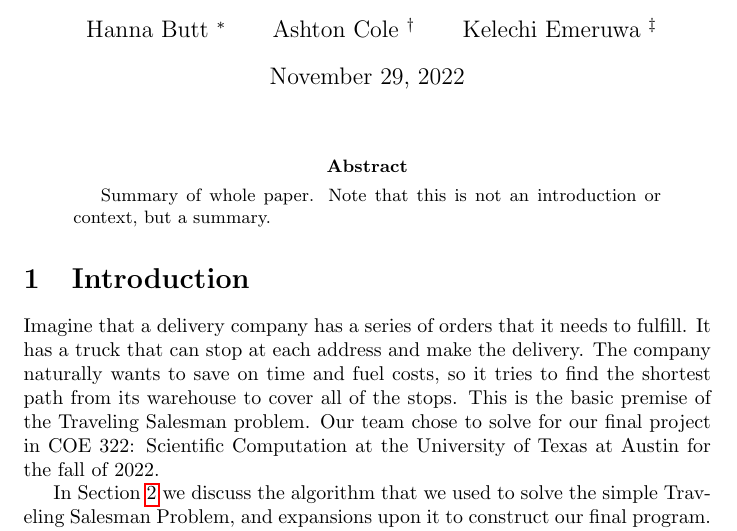
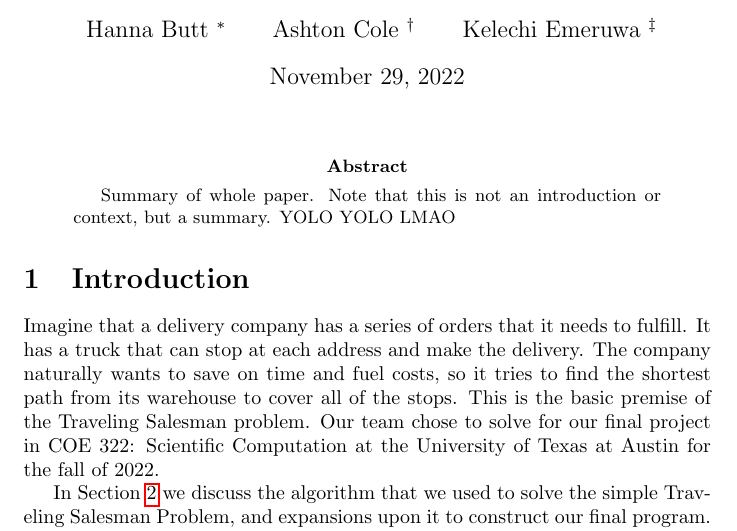
Before and after one commit to Kelach/Amazon_Delivery_Truck_Simulation, a LaTeX paper (Report/Report.tex): part of page 1 of 5, cut so that both start at the same text. Compiled offline with pdfLaTeX.

Commit message:
Test to demonstrate git

```diff
--- a/Report/Report.tex
+++ b/Report/Report.tex
@@ -30,7 +30,7 @@
     \maketitle
 
     \begin{abstract}
-        Summary of whole paper. Note that this is not an introduction or context, but a summary.
+        Summary of whole paper. Note that this is not an introduction or context, but a summary. YOLO YOLO LMAO
     \end{abstract}
 
     \section{Introduction}
```
Also changed, not shown: Report/Report.pdf.
